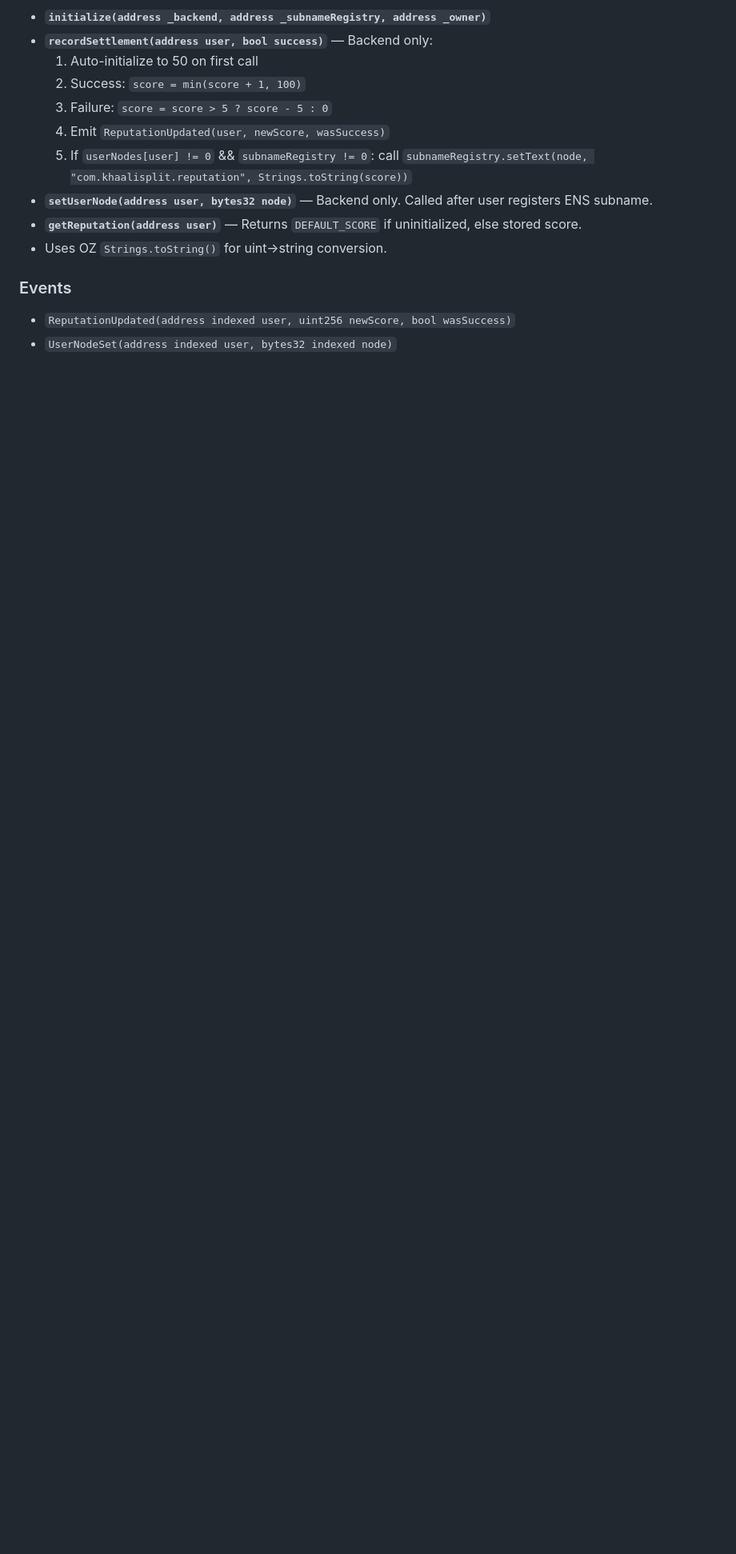
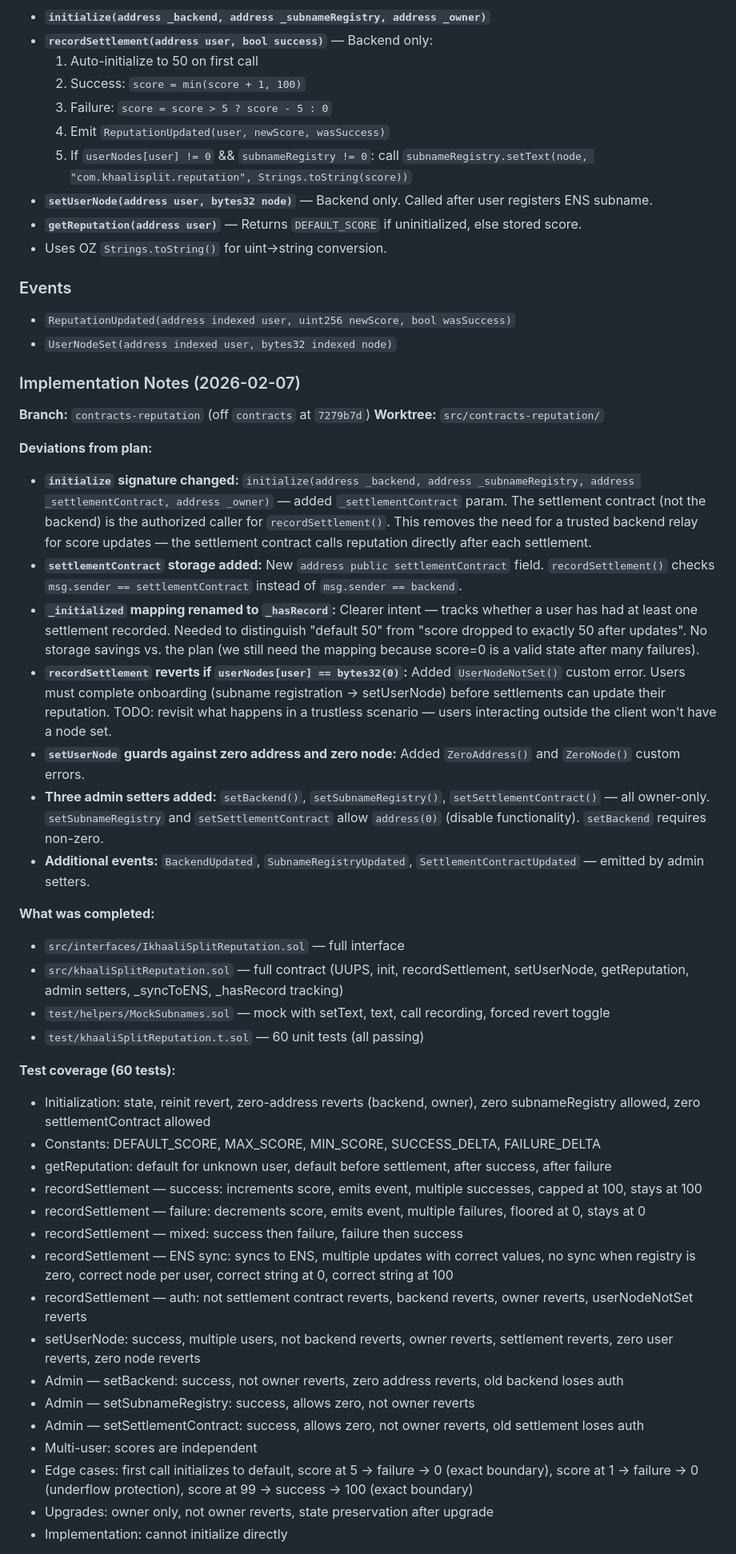
Before and after one commit to thisispalash/khaalisplit, a Markdown page: .plans/contracts-03.md, the part around one of its changes. Shown at 80% size. GitHub-like rendering; blank space fills up the shorter version.

Commit message:
docs: add Implementation Notes for Change 3 (Reputation)
Coverage breakdown (60 tests), deviations from plan, and
integration test specs for UserFlows.t.sol.

Key deviations: settlementContract replaces backend as the
authorized caller for recordSettlement; _hasRecord mapping
replaces _initialized; UserNodeNotSet revert enforces
client onboarding flow.

Co-Authored-By: Claude Opus 4.5 <noreply@anthropic.com>

```diff
--- a/.plans/contracts-03.md
+++ b/.plans/contracts-03.md
@@ -372,3 +372,41 @@ FAILURE_DELTA = 5
 - `ReputationUpdated(address indexed user, uint256 newScore, bool wasSuccess)`
 - `UserNodeSet(address indexed user, bytes32 indexed node)`
 
+### Implementation Notes (2026-02-07)
+
+**Branch:** `contracts-reputation` (off `contracts` at `7279b7d`)
+**Worktree:** `src/contracts-reputation/`
+
+**Deviations from plan:**
+- **`initialize` signature changed:** `initialize(address _backend, address _subnameRegistry, address _settlementContract, address _owner)` — added `_settlementContract` param. The settlement contract (not the backend) is the authorized caller for `recordSettlement()`. This removes the need for a trusted backend relay for score updates — the settlement contract calls reputation directly after each settlement.
+- **`settlementContract` storage added:** New `address public settlementContract` field. `recordSettlement()` checks `msg.sender == settlementContract` instead of `msg.sender == backend`.
+- **`_initialized` mapping renamed to `_hasRecord`:** Clearer intent — tracks whether a user has had at least one settlement recorded. Needed to distinguish "default 50" from "score dropped to exactly 50 after updates". No storage savings vs. the plan (we still need the mapping because score=0 is a valid state after many failures).
+- **`recordSettlement` reverts if `userNodes[user] == bytes32(0)`:** Added `UserNodeNotSet()` custom error. Users must complete onboarding (subname registration → setUserNode) before settlements can update their reputation. TODO: revisit what happens in a trustless scenario — users interacting outside the client won't have a node set.
+- **`setUserNode` guards against zero address and zero node:** Added `ZeroAddress()` and `ZeroNode()` custom errors.
+- **Three admin setters added:** `setBackend()`, `setSubnameRegistry()`, `setSettlementContract()` — all owner-only. `setSubnameRegistry` and `setSettlementContract` allow `address(0)` (disable functionality). `setBackend` requires non-zero.
+- **Additional events:** `BackendUpdated`, `SubnameRegistryUpdated`, `SettlementContractUpdated` — emitted by admin setters.
+
+**What was completed:**
+- `src/interfaces/IkhaaliSplitReputation.sol` — full interface
+- `src/khaaliSplitReputation.sol` — full contract (UUPS, init, recordSettlement, setUserNode, getReputation, admin setters, _syncToENS, _hasRecord tracking)
+- `test/helpers/MockSubnames.sol` — mock with setText, text, call recording, forced revert toggle
+- `test/khaaliSplitReputation.t.sol` — 60 unit tests (all passing)
+
+**Test coverage (60 tests):**
+- Initialization: state, reinit revert, zero-address reverts (backend, owner), zero subnameRegistry allowed, zero settlementContract allowed
+- Constants: DEFAULT_SCORE, MAX_SCORE, MIN_SCORE, SUCCESS_DELTA, FAILURE_DELTA
+- getReputation: default for unknown user, default before settlement, after success, after failure
+- recordSettlement — success: increments score, emits event, multiple successes, capped at 100, stays at 100
+- recordSettlement — failure: decrements score, emits event, multiple failures, floored at 0, stays at 0
+- recordSettlement — mixed: success then failure, failure then success
+- recordSettlement — ENS sync: syncs to ENS, multiple updates with correct values, no sync when registry is zero, correct node per user, correct string at 0, correct string at 100
+- recordSettlement — auth: not settlement contract reverts, backend reverts, owner reverts, userNodeNotSet reverts
+- setUserNode: success, multiple users, not backend reverts, owner reverts, settlement reverts, zero user reverts, zero node reverts
+- Admin — setBackend: success, not owner reverts, zero address reverts, old backend loses auth
+- Admin — setSubnameRegistry: success, allows zero, not owner reverts
+- Admin — setSettlementContract: success, allows zero, not owner reverts, old settlement loses auth
+- Multi-user: scores are independent
+- Edge cases: first call initializes to default, score at 5 → failure → 0 (exact boundary), score at 1 → failure → 0 (underflow protection), score at 99 → success → 100 (exact boundary)
+- Upgrades: owner only, not owner reverts, state preservation after upgrade
+- Implementation: cannot initialize directly
+
```
Also changed, not shown: other parts of .plans/contracts-03.md (+11 -0 lines).
